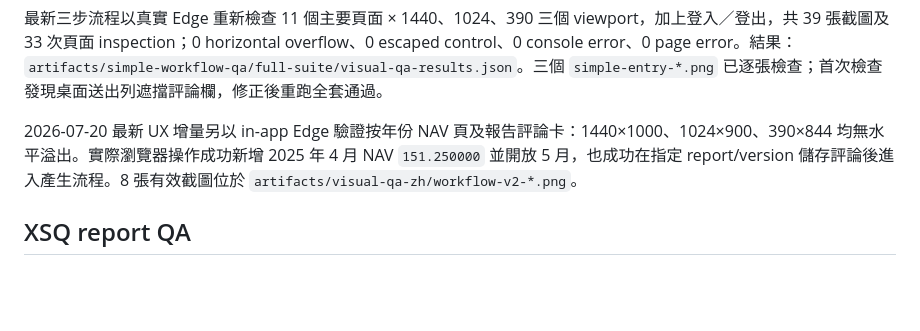
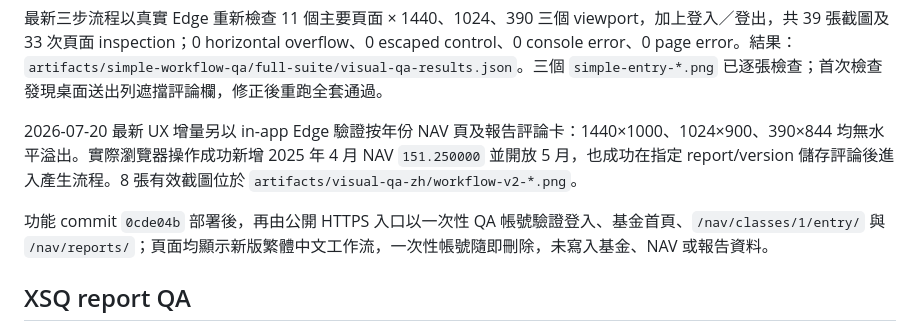
Before and after one commit to aaronckyau/license9_nav, a Markdown page: docs/TEST_REPORT.md, the part around the change. GitHub-like rendering; blank space fills up the shorter version.

```diff
--- a/docs/TEST_REPORT.md
+++ b/docs/TEST_REPORT.md
@@ -51,6 +51,8 @@ Public /nav login/logout/static/health/readiness PASS
 
 2026-07-20 最新 UX 增量另以 in-app Edge 驗證按年份 NAV 頁及報告評論卡：1440×1000、1024×900、390×844 均無水平溢出。實際瀏覽器操作成功新增 2025 年 4 月 NAV `151.250000` 並開放 5 月，也成功在指定 report/version 儲存評論後進入產生流程。8 張有效截圖位於 `artifacts/visual-qa-zh/workflow-v2-*.png`。
 
+功能 commit `0cde04b` 部署後，再由公開 HTTPS 入口以一次性 QA 帳號驗證登入、基金首頁、`/nav/classes/1/entry/` 與 `/nav/reports/`；頁面均顯示新版繁體中文工作流，一次性帳號隨即刪除，未寫入基金、NAV 或報告資料。
+
 ## XSQ report QA
 
 - `artifacts/sample-reports/XSQ_2026_Q1_Quarterly_Report.docx`：169009 bytes，SHA-256 `a0197b2eec664ecfeaa15f8c2aa12f9019f219c22d9567307f6f3929d8c36941`。
```
Also changed, not shown: docs/ENGINEERING_HANDOVER.md (+3 -4 lines), docs/IMPLEMENTATION_STATUS.md (+1 -1 lines).
